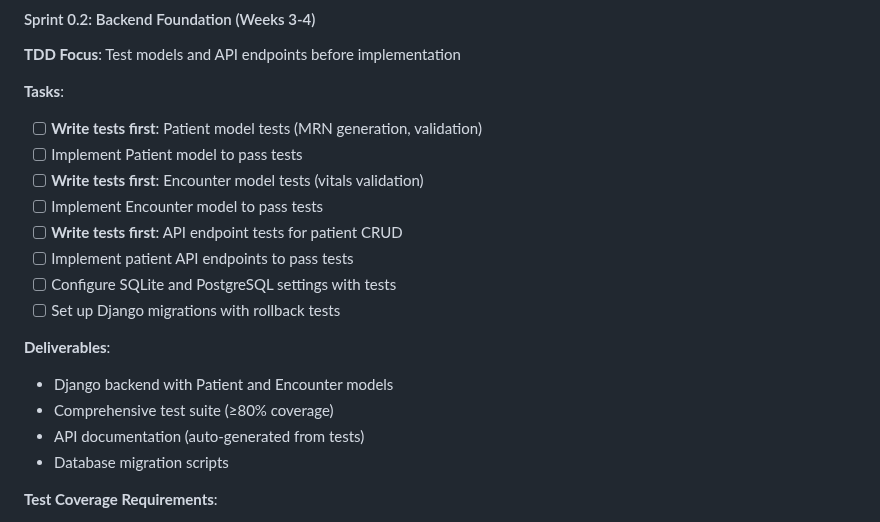
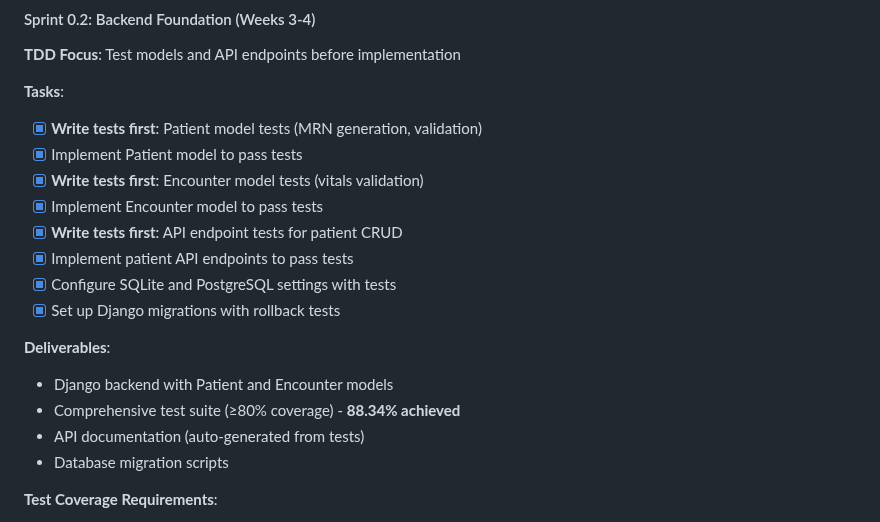
Before and after one commit to nexora-africa-ltd/vitora, a Markdown page: ROADMAP.md, the part around the change. Rendered like a GitHub page.

Commit message:
Complete Sprint 0.2 - Update ROADMAP.md to mark all tasks done
Co-authored-by: thande788 <210073332+thande788@users.noreply.github.com>

```diff
--- a/ROADMAP.md
+++ b/ROADMAP.md
@@ -94,18 +94,18 @@ This roadmap outlines the complete development journey for Vitora HMIS from Janu
 **TDD Focus**: Test models and API endpoints before implementation
 
 **Tasks**:
-- [ ] **Write tests first**: Patient model tests (MRN generation, validation)
-- [ ] Implement Patient model to pass tests
-- [ ] **Write tests first**: Encounter model tests (vitals validation)
-- [ ] Implement Encounter model to pass tests
-- [ ] **Write tests first**: API endpoint tests for patient CRUD
-- [ ] Implement patient API endpoints to pass tests
-- [ ] Configure SQLite and PostgreSQL settings with tests
-- [ ] Set up Django migrations with rollback tests
+- [x] **Write tests first**: Patient model tests (MRN generation, validation)
+- [x] Implement Patient model to pass tests
+- [x] **Write tests first**: Encounter model tests (vitals validation)
+- [x] Implement Encounter model to pass tests
+- [x] **Write tests first**: API endpoint tests for patient CRUD
+- [x] Implement patient API endpoints to pass tests
+- [x] Configure SQLite and PostgreSQL settings with tests
+- [x] Set up Django migrations with rollback tests
 
 **Deliverables**:
 - Django backend with Patient and Encounter models
-- Comprehensive test suite (≥80% coverage)
+- Comprehensive test suite (≥80% coverage) - **88.34% achieved**
 - API documentation (auto-generated from tests)
 - Database migration scripts
 
```
